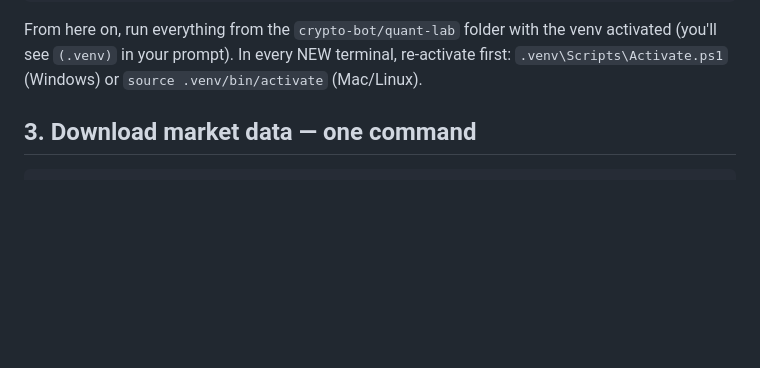
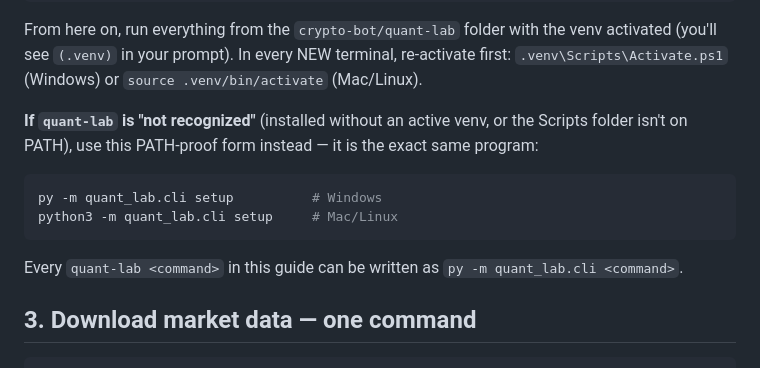
Before and after one commit to heehawgmedia/crypto-bot, a Markdown page: quant-lab/GETTING_STARTED.md, the part around the change. Rendered like a GitHub page; blank space fills up the shorter version.

Commit message:
quant-lab: document PATH-proof py -m quant_lab.cli invocation in guide
Co-Authored-By: Claude Fable 5 <noreply@anthropic.com>
Claude-Session: https://claude.ai/code/session_01BPK49KRpe2vrV78CyCBWMc

````diff
--- a/quant-lab/GETTING_STARTED.md
+++ b/quant-lab/GETTING_STARTED.md
@@ -55,6 +55,18 @@ From here on, run everything from the `crypto-bot/quant-lab` folder with the
 venv activated (you'll see `(.venv)` in your prompt). In every NEW terminal,
 re-activate first: `.venv\Scripts\Activate.ps1` (Windows) or
 `source .venv/bin/activate` (Mac/Linux).
+
+**If `quant-lab` is "not recognized"** (installed without an active venv, or
+the Scripts folder isn't on PATH), use this PATH-proof form instead — it is
+the exact same program:
+
+```powershell
+py -m quant_lab.cli setup          # Windows
+python3 -m quant_lab.cli setup     # Mac/Linux
+```
+
+Every `quant-lab <command>` in this guide can be written as
+`py -m quant_lab.cli <command>`.
 
 ## 3. Download market data — one command
 
````
